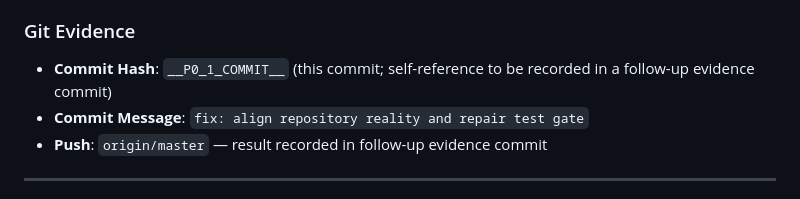
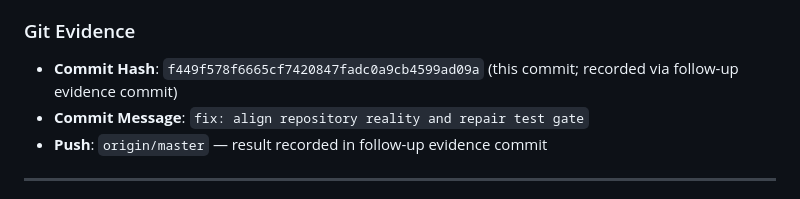
Before and after one commit to gzchenhao/open-invest, a Markdown page: Qoder_Technical_Handover_20260824.md, the part around the change. Rendered like a GitHub page.

Commit message:
docs: record TASK-P0-1 commit hash in handover constitution

```diff
--- a/Qoder_Technical_Handover_20260824.md
+++ b/Qoder_Technical_Handover_20260824.md
@@ -500,7 +500,7 @@ Added: 11× `__init__.py`, `tests/integration/conftest.py`.
 
 ### Git Evidence
 
-- **Commit Hash**: `__P0_1_COMMIT__` (this commit; self-reference to be recorded in a follow-up evidence commit)
+- **Commit Hash**: `f449f578f6665cf7420847fadc0a9cb4599ad09a` (this commit; recorded via follow-up evidence commit)
 - **Commit Message**: `fix: align repository reality and repair test gate`
 - **Push**: `origin/master` — result recorded in follow-up evidence commit
 
```
